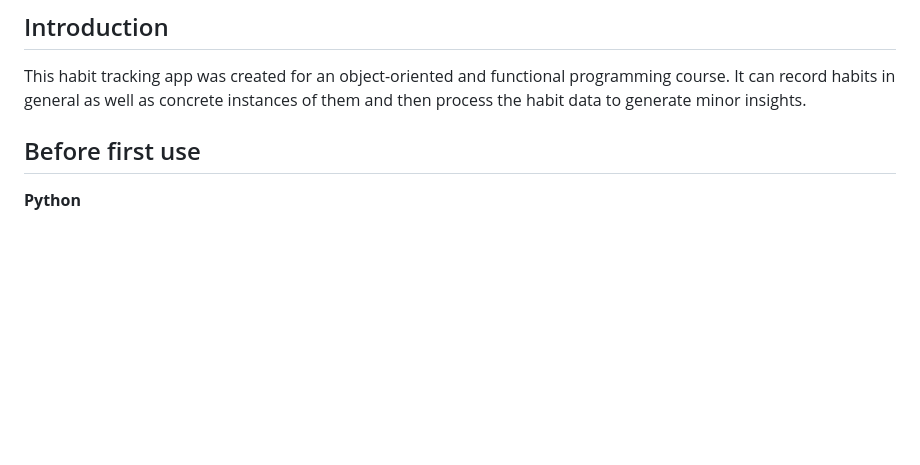
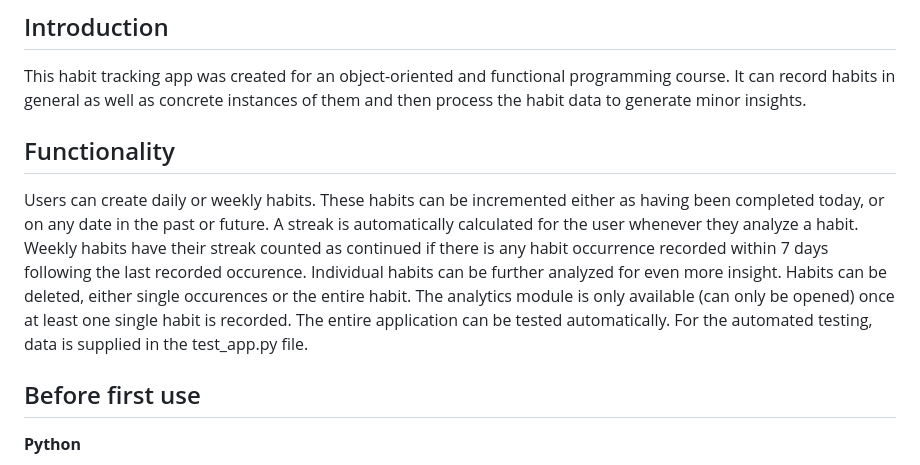
Before and after one commit to dusk-and-dawn/HT-Webpage-version, a Markdown page: README.md, the part around the change. GitHub-like rendering; blank space fills up the shorter version.

Commit message:
updated read me after going through assignment statement

```diff
--- a/README.md
+++ b/README.md
@@ -6,6 +6,18 @@
 ## Introduction
 This habit tracking app was created for an object-oriented and functional programming course.
 It can record habits in general as well as concrete instances of them and then process the habit data to generate minor insights.
+
+## Functionality
+
+Users can create daily or weekly habits.
+These habits can be incremented either as having been completed today, or on any date in the past or future.
+A streak is automatically calculated for the user whenever they analyze a habit.
+Weekly habits have their streak counted as continued if there is any habit occurrence recorded within 7 days following the last recorded occurence.
+Individual habits can be further analyzed for even more insight.
+Habits can be deleted, either single occurences or the entire habit.
+The analytics module is only available (can only be opened) once at least one single habit is recorded.
+The entire application can be tested automatically.
+For the automated testing, data is supplied in the test_app.py file.
 
 ## Before first use
 
```
